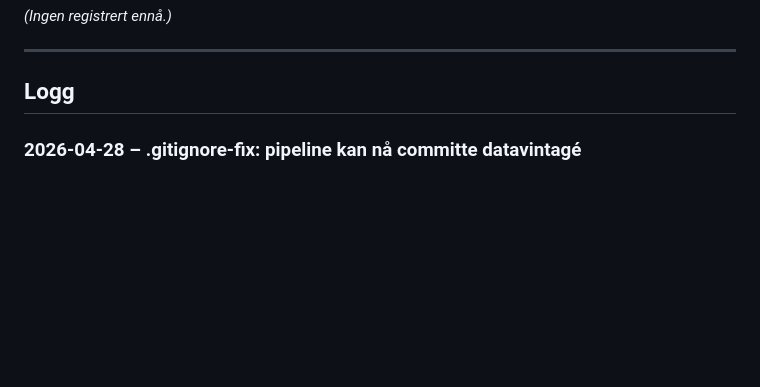
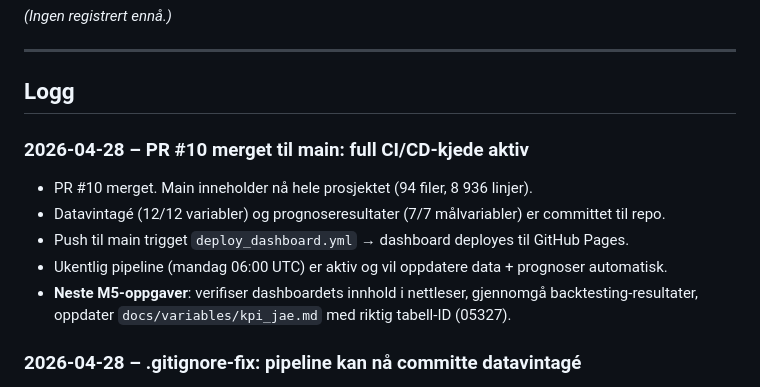
Before and after one commit to marhip97/SMART, a Markdown page: STATUS.md, the part around the change. GitHub-like rendering; blank space fills up the shorter version.

Commit message:
chore: STATUS.md – PR #10 merget, full CI/CD-kjede aktiv
https://claude.ai/code/session_01MS7jEcTL9vWycpipBsk8k4

```diff
--- a/STATUS.md
+++ b/STATUS.md
@@ -31,6 +31,13 @@ Levende status- og fremdriftsprotokoll. Oppdateres av prosjektleder (Claude Code
 ---
 
 ## Logg
+
+### 2026-04-28 – PR #10 merget til main: full CI/CD-kjede aktiv
+- PR #10 merget. Main inneholder nå hele prosjektet (94 filer, 8 936 linjer).
+- Datavintagé (12/12 variabler) og prognoseresultater (7/7 målvariabler) er committet til repo.
+- Push til main trigget `deploy_dashboard.yml` → dashboard deployes til GitHub Pages.
+- Ukentlig pipeline (mandag 06:00 UTC) er aktiv og vil oppdatere data + prognoser automatisk.
+- **Neste M5-oppgaver**: verifiser dashboardets innhold i nettleser, gjennomgå backtesting-resultater, oppdater `docs/variables/kpi_jae.md` med riktig tabell-ID (05327).
 
 ### 2026-04-28 – .gitignore-fix: pipeline kan nå committe datavintagé
 - Fjernet `data/raw/`, `data/processed/` og `*.parquet` fra `.gitignore` –
```
